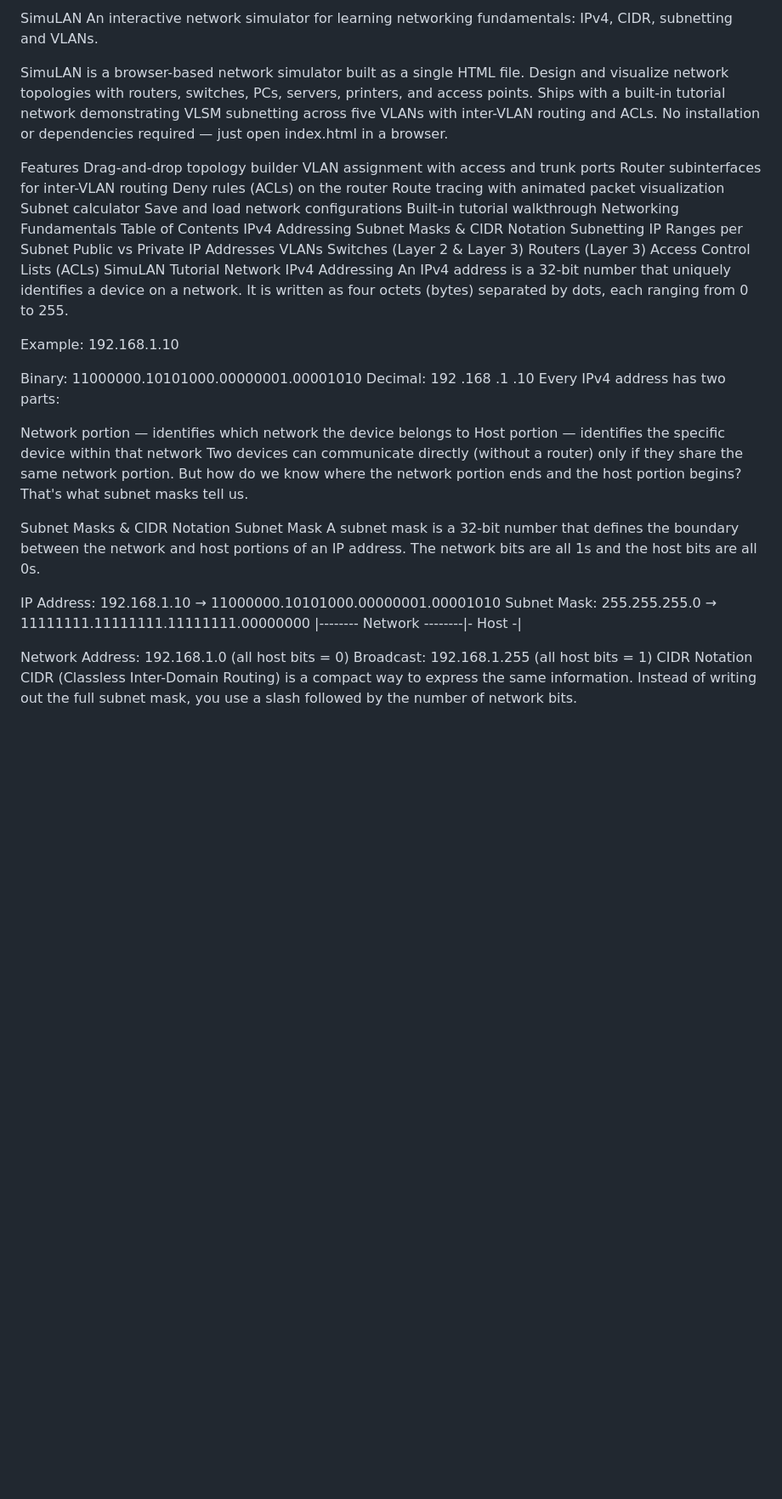
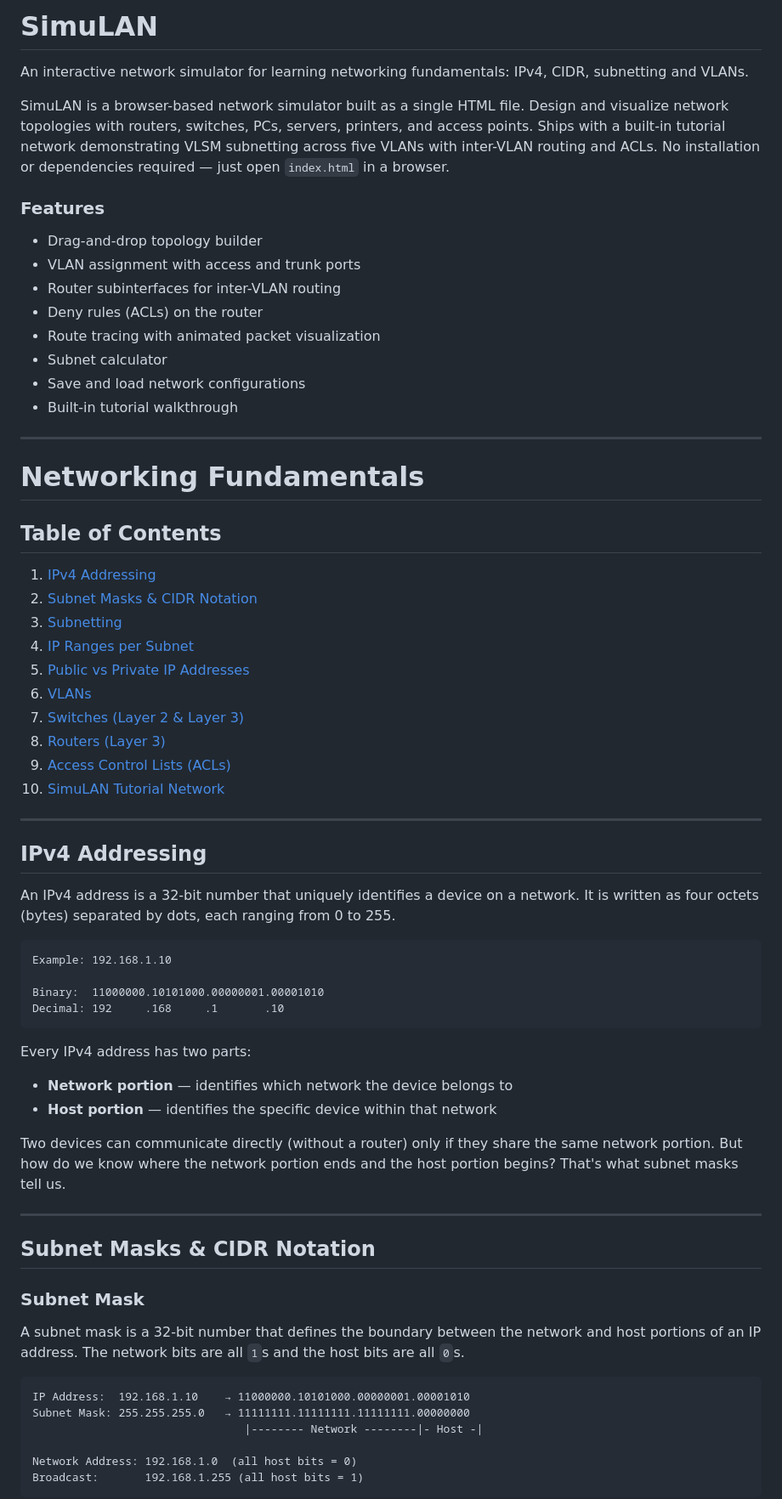
Before and after one commit to mrpiay/SimuLAN, a Markdown page: README.md, the part around one of its changes. Shown at 85% size. GitHub-like rendering; blank space fills up the shorter version.

````diff
--- a/README.md
+++ b/README.md
@@ -1,52 +1,69 @@
-SimuLAN
+# SimuLAN
+
 An interactive network simulator for learning networking fundamentals: IPv4, CIDR, subnetting and VLANs.
 
-SimuLAN is a browser-based network simulator built as a single HTML file. Design and visualize network topologies with routers, switches, PCs, servers, printers, and access points. Ships with a built-in tutorial network demonstrating VLSM subnetting across five VLANs with inter-VLAN routing and ACLs. No installation or dependencies required — just open index.html in a browser.
+SimuLAN is a browser-based network simulator built as a single HTML file. Design and visualize network topologies with routers, switches, PCs, servers, printers, and access points. Ships with a built-in tutorial network demonstrating VLSM subnetting across five VLANs with inter-VLAN routing and ACLs. No installation or dependencies required — just open `index.html` in a browser.
 
-Features
-Drag-and-drop topology builder
-VLAN assignment with access and trunk ports
-Router subinterfaces for inter-VLAN routing
-Deny rules (ACLs) on the router
-Route tracing with animated packet visualization
-Subnet calculator
-Save and load network configurations
-Built-in tutorial walkthrough
-Networking Fundamentals
-Table of Contents
-IPv4 Addressing
-Subnet Masks & CIDR Notation
-Subnetting
-IP Ranges per Subnet
-Public vs Private IP Addresses
-VLANs
-Switches (Layer 2 & Layer 3)
-Routers (Layer 3)
-Access Control Lists (ACLs)
-SimuLAN Tutorial Network
-IPv4 Addressing
+### Features
+
+- Drag-and-drop topology builder
+- VLAN assignment with access and trunk ports
+- Router subinterfaces for inter-VLAN routing
+- Deny rules (ACLs) on the router
+- Route tracing with animated packet visualization
+- Subnet calculator
+- Save and load network configurations
+- Built-in tutorial walkthrough
+
+---
+
+# Networking Fundamentals
+
+## Table of Contents
+1. [IPv4 Addressing](#ipv4-addressing)
+2. [Subnet Masks & CIDR Notation](#subnet-masks--cidr-notation)
+3. [Subnetting](#subnetting)
+4. [IP Ranges per Subnet](#ip-ranges-per-subnet)
+5. [Public vs Private IP Addresses](#public-vs-private-ip-addresses)
+6. [VLANs](#vlans)
+7. [Switches (Layer 2 & Layer 3)](#switches-layer-2--layer-3)
+8. [Routers (Layer 3)](#routers-layer-3)
+9. [Access Control Lists (ACLs)](#access-control-lists-acls)
+10. [SimuLAN Tutorial Network](#simulan-tutorial-network)
+
+---
+
+## IPv4 Addressing
+
 An IPv4 address is a 32-bit number that uniquely identifies a device on a network. It is written as four octets (bytes) separated by dots, each ranging from 0 to 255.
 
+```
 Example: 192.168.1.10
 
 Binary:  11000000.10101000.00000001.00001010
 Decimal: 192     .168     .1       .10
+```
+
 Every IPv4 address has two parts:
+- **Network portion** — identifies which network the device belongs to
+- **Host portion** — identifies the specific device within that network
 
-Network portion — identifies which network the device belongs to
-Host portion — identifies the specific device within that network
 Two devices can communicate directly (without a router) only if they share the same network portion. But how do we know where the network portion ends and the host portion begins? That's what subnet masks tell us.
 
-Subnet Masks & CIDR Notation
-Subnet Mask
-A subnet mask is a 32-bit number that defines the boundary between the network and host portions of an IP address. The network bits are all 1s and the host bits are all 0s.
+---
 
+## Subnet Masks & CIDR Notation
+
+### Subnet Mask
+
+A subnet mask is a 32-bit number that defines the boundary between the network and host portions of an IP address. The network bits are all `1`s and the host bits are all `0`s.
+
+```
 IP Address:  192.168.1.10    → 11000000.10101000.00000001.00001010
 Subnet Mask: 255.255.255.0   → 11111111.11111111.11111111.00000000
                                 |-------- Network --------|- Host -|
 
 Network Address: 192.168.1.0  (all host bits = 0)
 Broadcast:       192.168.1.255 (all host bits = 1)
-CIDR Notation
-CIDR (Classless Inter-Domain Routing) is a compact way to express the same information. Instead of writing out the full subnet mask, you use a slash followed by the number of network bits.
+```
 
````
Also changed, not shown: other parts of README.md (+308 -186 lines).
